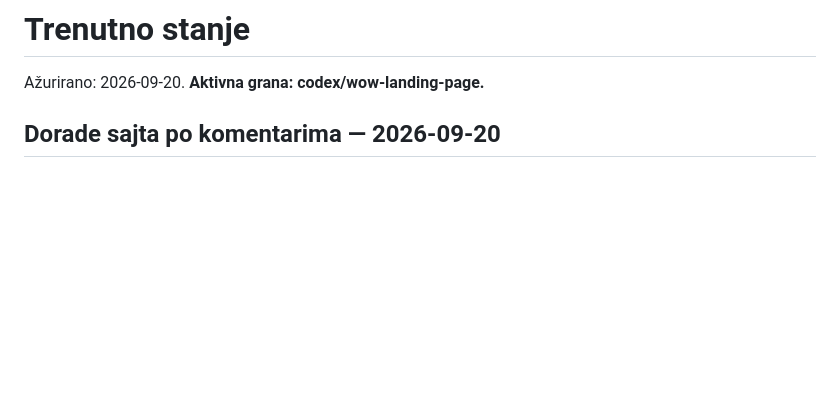
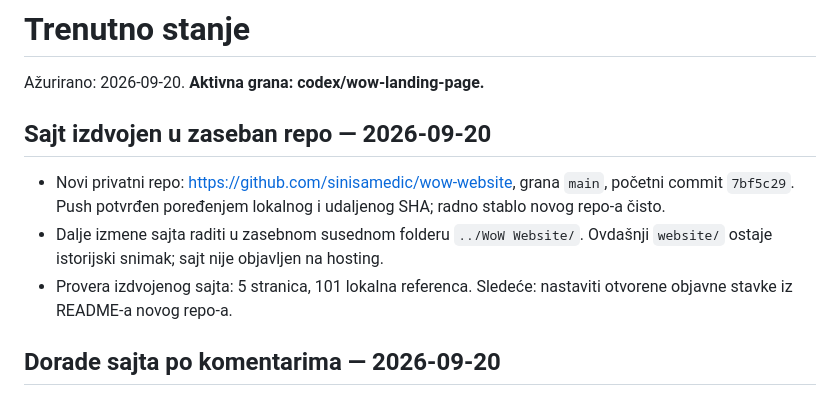
Before and after one commit to sinisamedic/warofwords, a Markdown page: STATUS.md, the part around the change. Drawn GitHub-style; blank space fills up the shorter version.

Commit message:
Document standalone website repository

```diff
--- a/STATUS.md
+++ b/STATUS.md
@@ -1,6 +1,12 @@
 # Trenutno stanje
 
 Ažurirano: 2026-09-20. **Aktivna grana: codex/wow-landing-page.**
+
+## Sajt izdvojen u zaseban repo — 2026-09-20
+
+- Novi privatni repo: https://github.com/sinisamedic/wow-website, grana `main`, početni commit `7bf5c29`. Push potvrđen poređenjem lokalnog i udaljenog SHA; radno stablo novog repo-a čisto.
+- Dalje izmene sajta raditi u zasebnom susednom folderu `../WoW Website/`. Ovdašnji `website/` ostaje istorijski snimak; sajt nije objavljen na hosting.
+- Provera izdvojenog sajta: 5 stranica, 101 lokalna referenca. Sledeće: nastaviti otvorene objavne stavke iz README-a novog repo-a.
 
 ## Dorade sajta po komentarima — 2026-09-20
 
```
Also changed, not shown: docs/game-design.md (+2 -0 lines).
